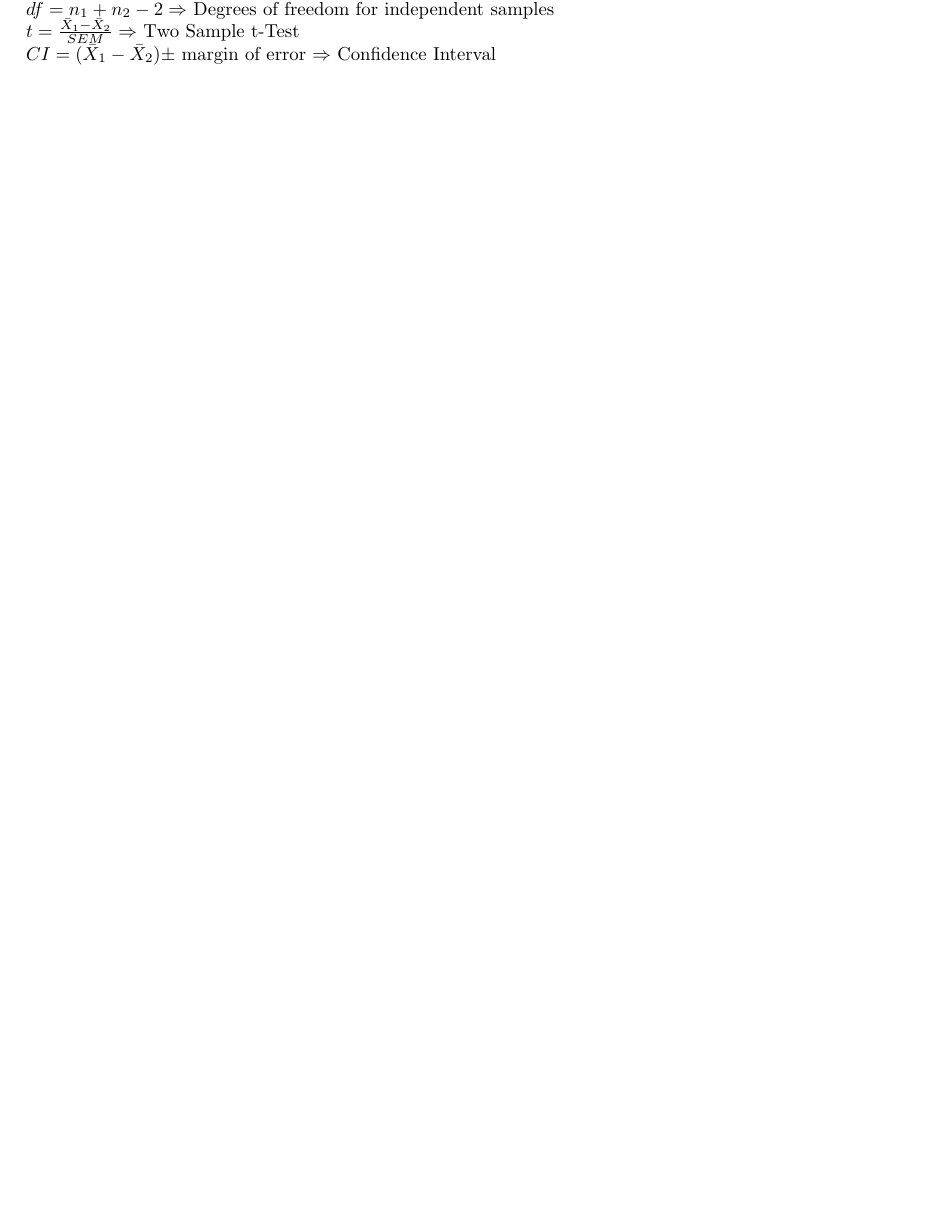
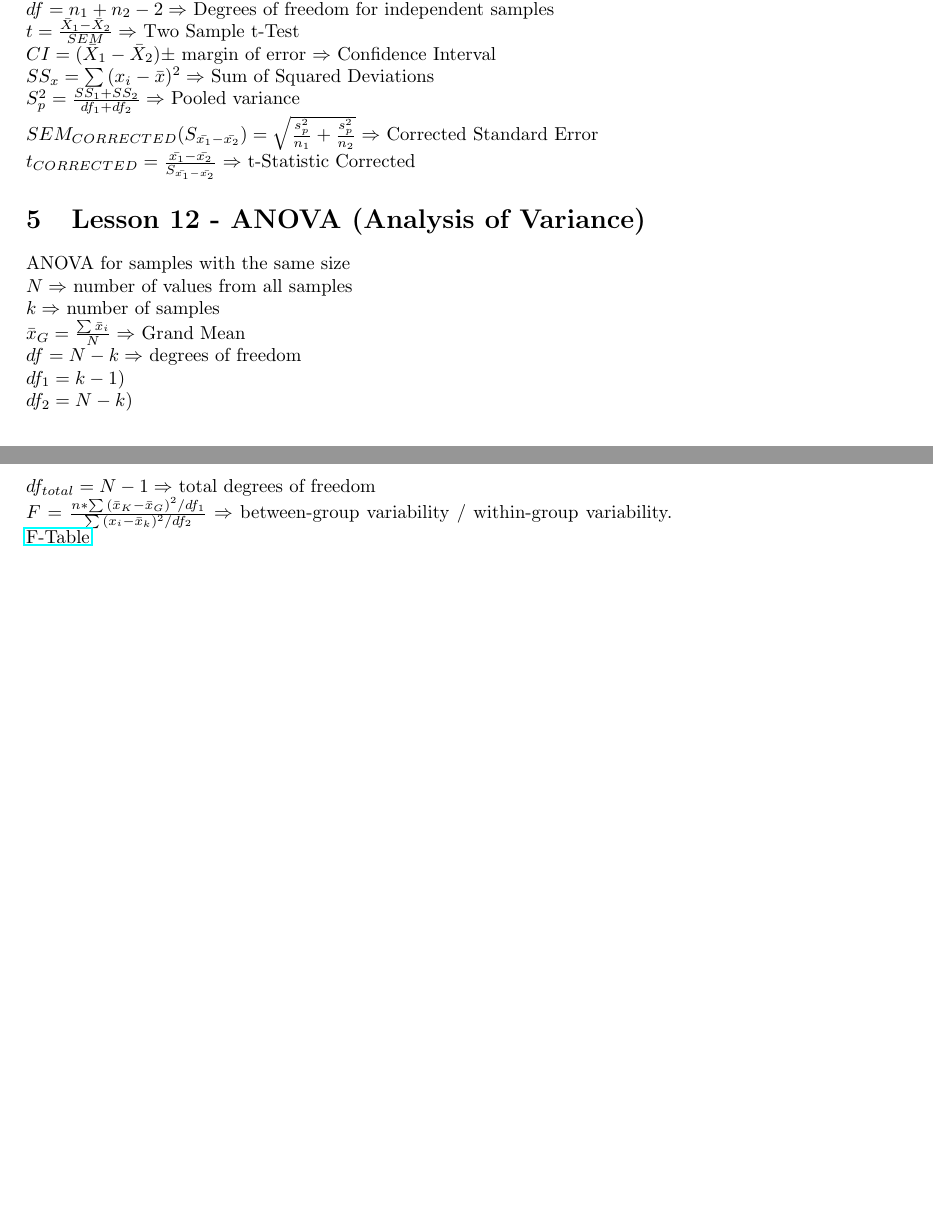
Before and after one commit to RobinXSI/StatisticsFormulas, a LaTeX document (statistics-formulas.tex): part of page 7 of 7 before the commit and two parts of pages 7 and 8 of 8 after it, the two joined at a grey line, cut so that both start at the same text, the shorter picture padded with empty space. Compiled offline with pdfLaTeX.

Commit message:
lesson11  Please enter the commit message for your changes. Lines starting

```diff
--- a/statistics-formulas.tex
+++ b/statistics-formulas.tex
@@ -3,6 +3,7 @@
 \usepackage{amsmath}
 \usepackage{booktabs}
 \usepackage{pgfplots}
+\pgfplotsset{compat=newest}
 \usepackage{hyperref}
 
 \title{Statistic Formulas}
@@ -199,6 +200,22 @@
 		\\\(df = n_1 + n_2 - 2 \Rightarrow\) Degrees of freedom for independent samples
 		\\\(t = \frac{\bar{X}_1 - \bar{X}_2}{SEM} \Rightarrow\) Two Sample t-Test
 		\\\(CI = (\bar{X}_1 - \bar{X}_2) \pm \) margin of error \(\Rightarrow\) Confidence Interval
+		\\\(SS_x = \sum{(x_i - \bar{x})^2} \Rightarrow\) Sum of Squared Deviations
+		\\\(S_p^2 = \frac{SS_1 + SS_2}{df_1 + df_2} \Rightarrow\) Pooled variance
+		\\\(SEM_{CORRECTED} (S_{\bar{x_1} - \bar{x_2}}) = \sqrt{\frac{s_p^2}{n_1} + \frac{s_p^2}{n_2}} \Rightarrow\) Corrected Standard Error
+		\\\(t_{CORRECTED} = \frac{\bar{x_1} - \bar{x_2}}{S_{\bar{x_1}-\bar{x_2}}} \Rightarrow\) t-Statistic Corrected
+
+	\section{Lesson 12 - ANOVA (Analysis of Variance)}
+		ANOVA for samples with the same size
+		\\\(N \Rightarrow\) number of values from all samples
+		\\\(k \Rightarrow\) number of samples
+		\\\(\bar{x}_G = \frac{\sum{\bar{x}_i}}{N}\Rightarrow\) Grand Mean
+		\\\(df = N - k \Rightarrow\) degrees of freedom
+		\\\(df_1 = k - 1)\)
+		\\\(df_2 = N - k)\)
+		\\\(df_{total} = N - 1 \Rightarrow\) total degrees of freedom
+		\\\(F = \frac{n * \sum{(\bar{x}_K - \bar{x}_G)^2 / df_1}}{\sum{(x_i - \bar{x}_k)^2 / df_2}} \Rightarrow\) between-group variability / within-group variability. \href{http://www.socr.ucla.edu/applets.dir/f\_table.html}{F-Table}
+
 
 
 \end{document}
```
Also changed, not shown: 1 other file.
